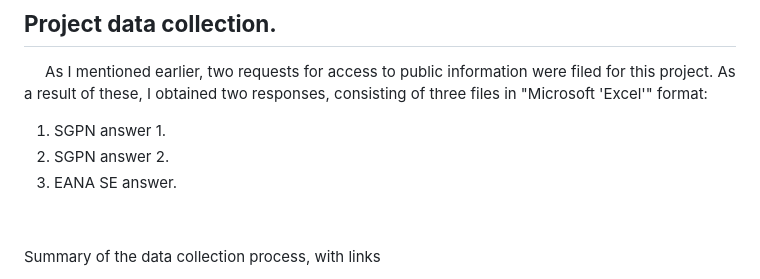
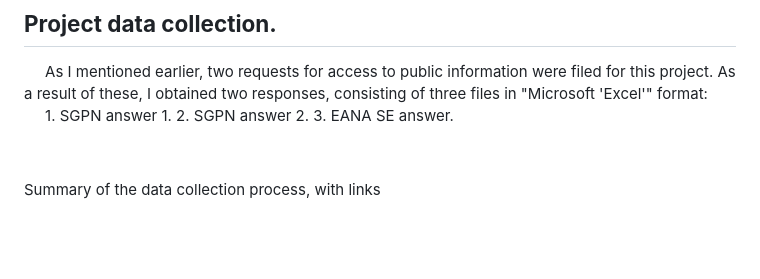
Before and after one commit to federicodt/project1, a Markdown page: README.md, the part around the change. Drawn GitHub-style; blank space fills up the shorter version.

```diff
--- a/README.md
+++ b/README.md
@@ -17,13 +17,13 @@
 
 ## **Project data collection.**
 &nbsp;&nbsp;&nbsp;&nbsp;&nbsp;As I mentioned earlier, two requests for access to public information were filed for this project. As a result of these, I obtained two responses, consisting of three files in "Microsoft 'Excel'" format:
-1. SGPN answer 1.
+&nbsp;&nbsp;&nbsp;&nbsp;&nbsp;1. SGPN answer 1.
 2. SGPN answer 2.
 3. EANA SE answer.
 
 
 
-&nbsp;&nbsp;&nbsp;&nbsp;&nbsp;
+
 &nbsp;&nbsp;&nbsp;&nbsp;&nbsp;
 &nbsp;&nbsp;&nbsp;&nbsp;&nbsp;
 
```
